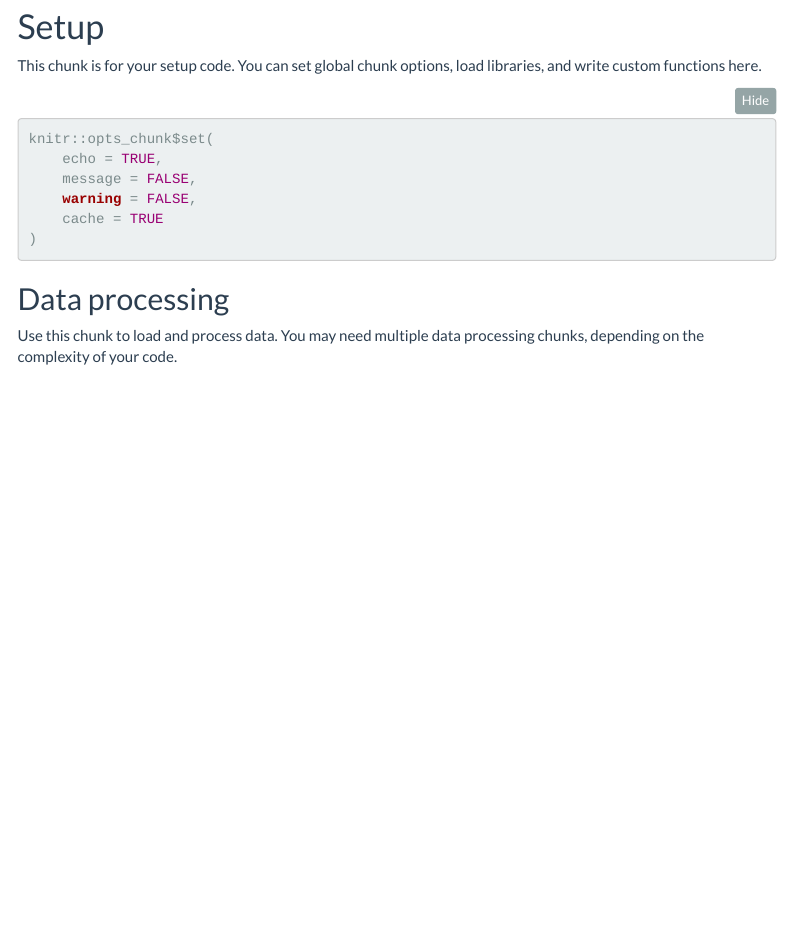
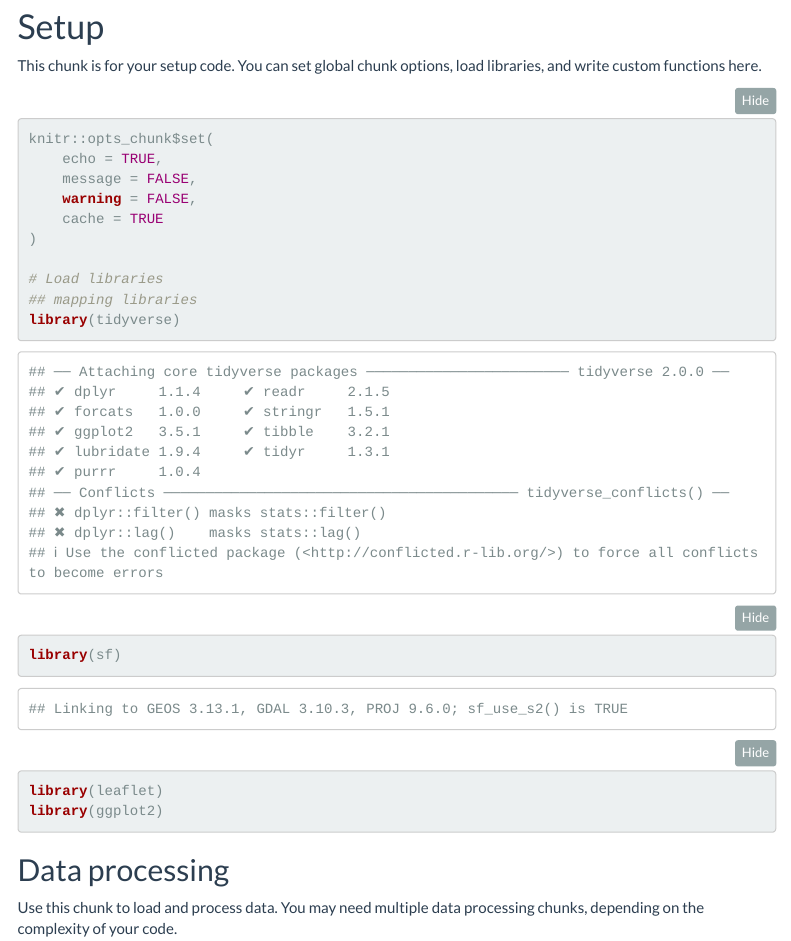
Before and after one commit to housinginitiative/code-sharing, an R Markdown document (code share template.Rmd): the page in a window 1100 px wide, from 910 px down. Rendered offline with R 4.5, knitr and Pandoc, with nearby package versions; folded parts are opened; menus at the side of the page are left out.

````diff
--- a/code share template.Rmd
+++ b/code share template.Rmd
@@ -56,11 +56,20 @@
 	cache = TRUE
 )
 
+# Load libraries
+## mapping libraries
+library(tidyverse)
+library(sf)
+library(leaflet)
+library(ggplot2)
+
+
 ```
 
 ## Data processing
 Use this chunk to load and process data. You may need multiple data processing chunks, depending on the complexity of your code.
 ```{r data_processing}
+
 
 ```
 
````
Also changed, not shown: README.md, code-share-template_files/figure-html/pressure-1.png (deleted), 2 other files.
